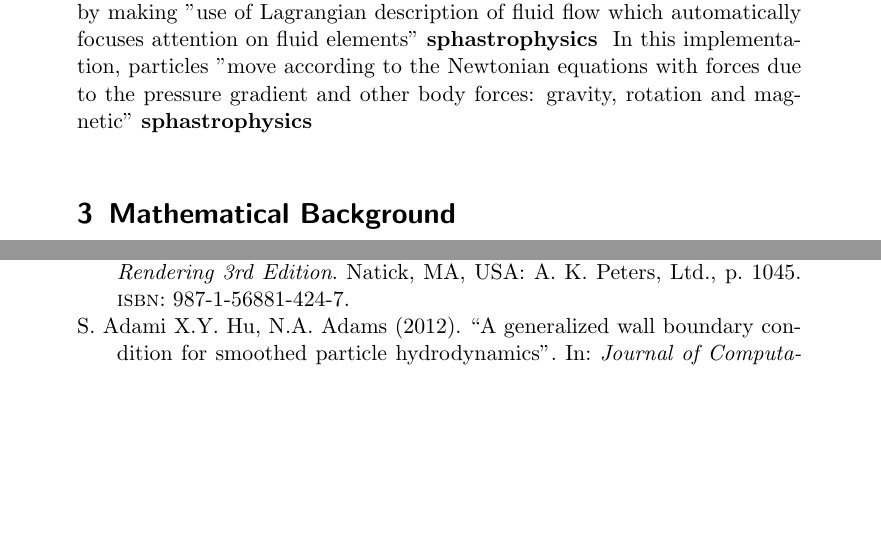
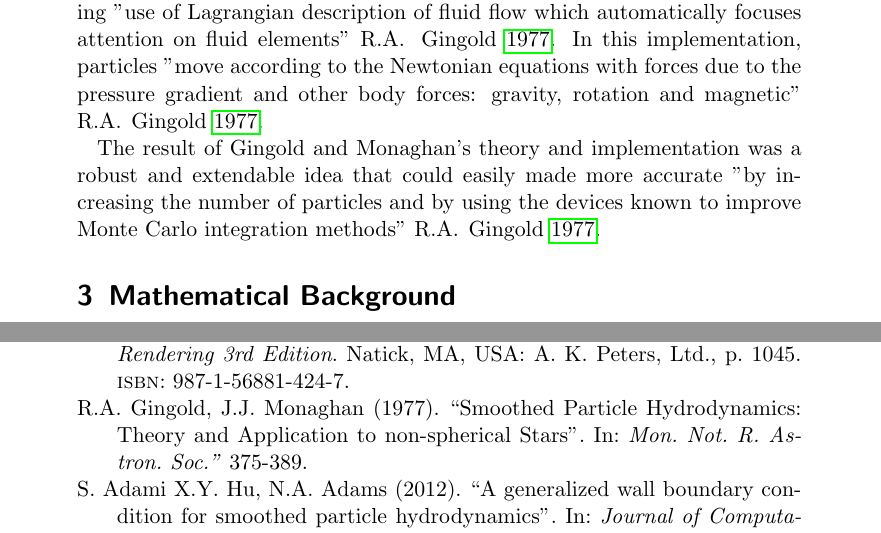
Before and after one commit to munter2/RealTimeFluid, a LaTeX document (paper/paper.tex): two parts of pages 2 and 22 of 22, joined at a grey line, cut so that both start at the same text, the shorter picture padded with empty space. The pictures show the PDF file paper/paper.pdf that the author committed with the source.

Commit message:
Finished off History section, updated and compiled bibliography

```diff
--- a/paper/paper.tex
+++ b/paper/paper.tex
@@ -97,7 +97,9 @@ focuses attention on fluid elements" \cite{sphastrophysics}. In this implementat
 "move according to the Newtonian equations with forces due to the pressure gradient and
 other body forces: gravity, rotation and magnetic" \cite{sphastrophysics}.
 \\
-\hspace*{6 pt}
+\hspace*{6 pt} The result of Gingold and Monaghan's theory and implementation was a robust
+and extendable idea that could easily made more accurate "by increasing the number of particles
+and by using the devices known to improve Monte Carlo integration methods" \cite{sphastrophysics}.
 %
 
 \section{Mathematical Background}
```
Also changed, not shown: paper/paper.bbl, paper/paper.pdf, 1 other file.
